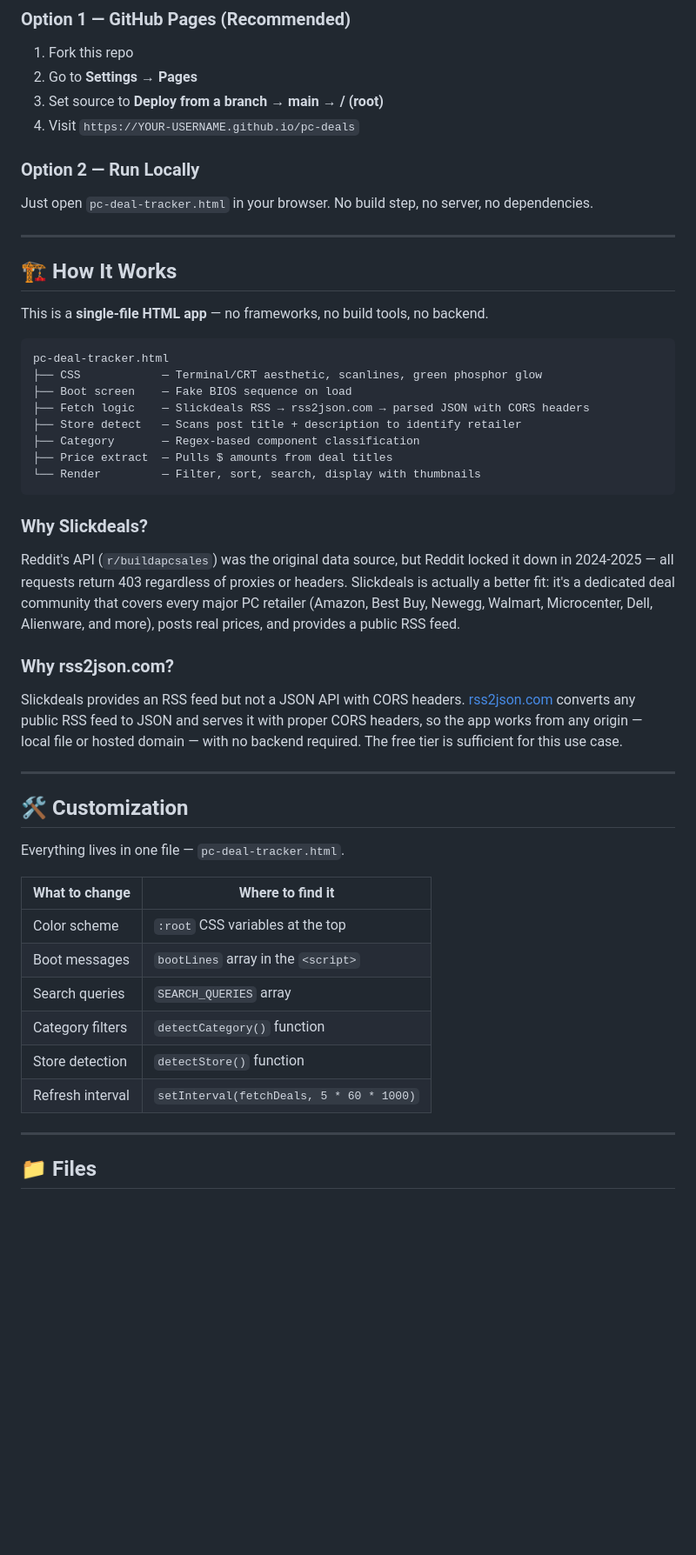
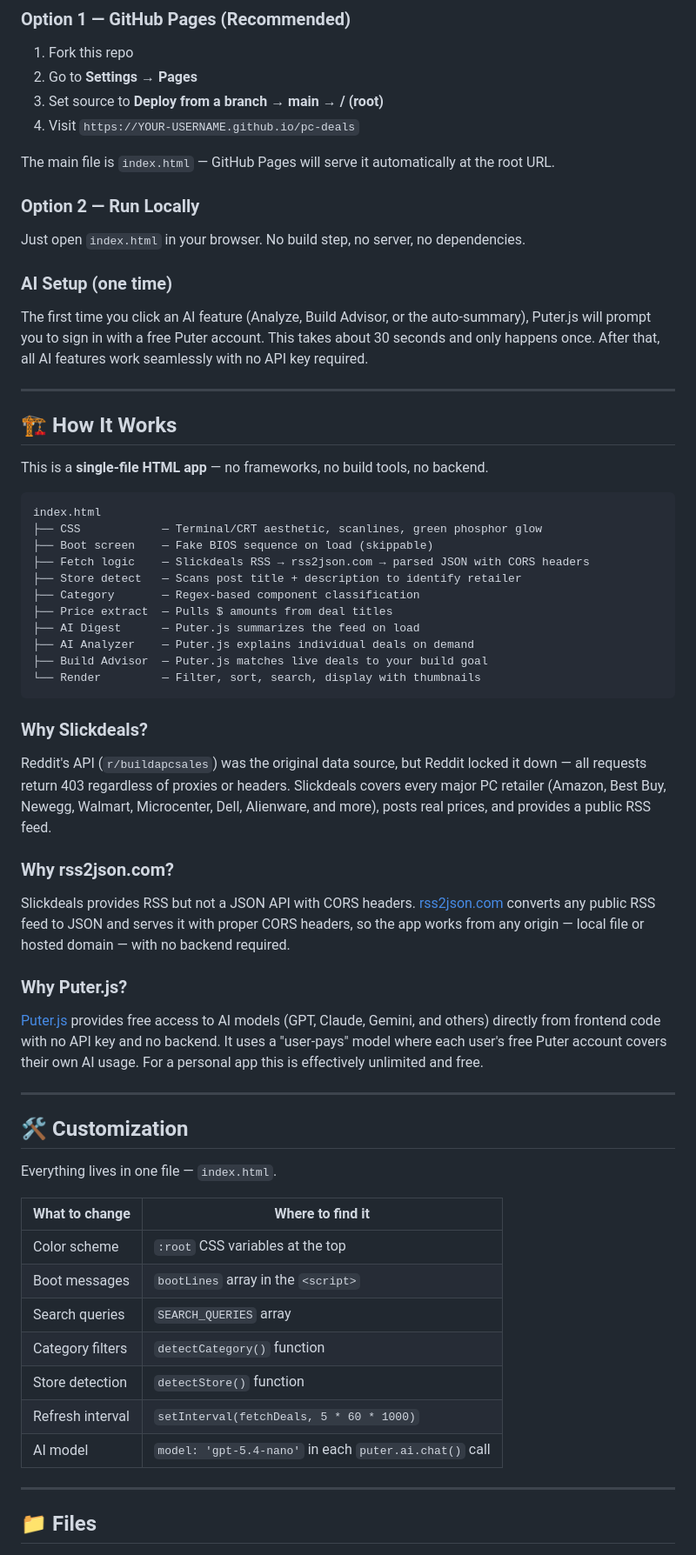
Before and after one commit to jkh2/pc-deals, a Markdown page: README.md, the part around one of its changes. Shown at 87% size. Rendered like a GitHub page; blank space fills up the shorter version.

Commit message:
Revise README for AI integration and file updates
Updated README to reflect new AI features and changes in file names.

````diff
--- a/README.md
+++ b/README.md
@@ -38,9 +47,15 @@ A live PC parts deal tracker pulling real, community-verified deals from [Slickd
 3. Set source to **Deploy from a branch → main → / (root)**
 4. Visit `https://YOUR-USERNAME.github.io/pc-deals`
 
+The main file is `index.html` — GitHub Pages will serve it automatically at the root URL.
+
 ### Option 2 — Run Locally
 
-Just open `pc-deal-tracker.html` in your browser. No build step, no server, no dependencies.
+Just open `index.html` in your browser. No build step, no server, no dependencies.
+
+### AI Setup (one time)
+
+The first time you click an AI feature (Analyze, Build Advisor, or the auto-summary), Puter.js will prompt you to sign in with a free Puter account. This takes about 30 seconds and only happens once. After that, all AI features work seamlessly with no API key required.
 
 ---
 
@@ -49,29 +64,36 @@ Just open `pc-deal-tracker.html` in your browser. No build step, no server, no d
 This is a **single-file HTML app** — no frameworks, no build tools, no backend.
 
 ```
-pc-deal-tracker.html
+index.html
 ├── CSS            — Terminal/CRT aesthetic, scanlines, green phosphor glow
-├── Boot screen    — Fake BIOS sequence on load
+├── Boot screen    — Fake BIOS sequence on load (skippable)
 ├── Fetch logic    — Slickdeals RSS → rss2json.com → parsed JSON with CORS headers
 ├── Store detect   — Scans post title + description to identify retailer
 ├── Category       — Regex-based component classification
 ├── Price extract  — Pulls $ amounts from deal titles
+├── AI Digest      — Puter.js summarizes the feed on load
+├── AI Analyzer    — Puter.js explains individual deals on demand
+├── Build Advisor  — Puter.js matches live deals to your build goal
 └── Render         — Filter, sort, search, display with thumbnails
 ```
 
 ### Why Slickdeals?
 
-Reddit's API (`r/buildapcsales`) was the original data source, but Reddit locked it down in 2024-2025 — all requests return 403 regardless of proxies or headers. Slickdeals is actually a better fit: it's a dedicated deal community that covers every major PC retailer (Amazon, Best Buy, Newegg, Walmart, Microcenter, Dell, Alienware, and more), posts real prices, and provides a public RSS feed.
+Reddit's API (`r/buildapcsales`) was the original data source, but Reddit locked it down — all requests return 403 regardless of proxies or headers. Slickdeals covers every major PC retailer (Amazon, Best Buy, Newegg, Walmart, Microcenter, Dell, Alienware, and more), posts real prices, and provides a public RSS feed.
 
 ### Why rss2json.com?
 
-Slickdeals provides an RSS feed but not a JSON API with CORS headers. [rss2json.com](https://api.rss2json.com) converts any public RSS feed to JSON and serves it with proper CORS headers, so the app works from any origin — local file or hosted domain — with no backend required. The free tier is sufficient for this use case.
+Slickdeals provides RSS but not a JSON API with CORS headers. [rss2json.com](https://api.rss2json.com) converts any public RSS feed to JSON and serves it with proper CORS headers, so the app works from any origin — local file or hosted domain — with no backend required.
+
+### Why Puter.js?
+
+[Puter.js](https://js.puter.com/v2/) provides free access to AI models (GPT, Claude, Gemini, and others) directly from frontend code with no API key and no backend. It uses a "user-pays" model where each user's free Puter account covers their own AI usage. For a personal app this is effectively unlimited and free.
 
 ---
 
 ## 🛠️ Customization
 
-Everything lives in one file — `pc-deal-tracker.html`.
+Everything lives in one file — `index.html`.
 
 | What to change | Where to find it |
 |---|---|
@@ -81,6 +103,7 @@ Everything lives in one file — `pc-deal-tracker.html`.
 | Category filters | `detectCategory()` function |
 | Store detection | `detectStore()` function |
 | Refresh interval | `setInterval(fetchDeals, 5 * 60 * 1000)` |
+| AI model | `model: 'gpt-5.4-nano'` in each `puter.ai.chat()` call |
 
 ---
 
````
Also changed, not shown: other parts of README.md (+15 -5 lines).
